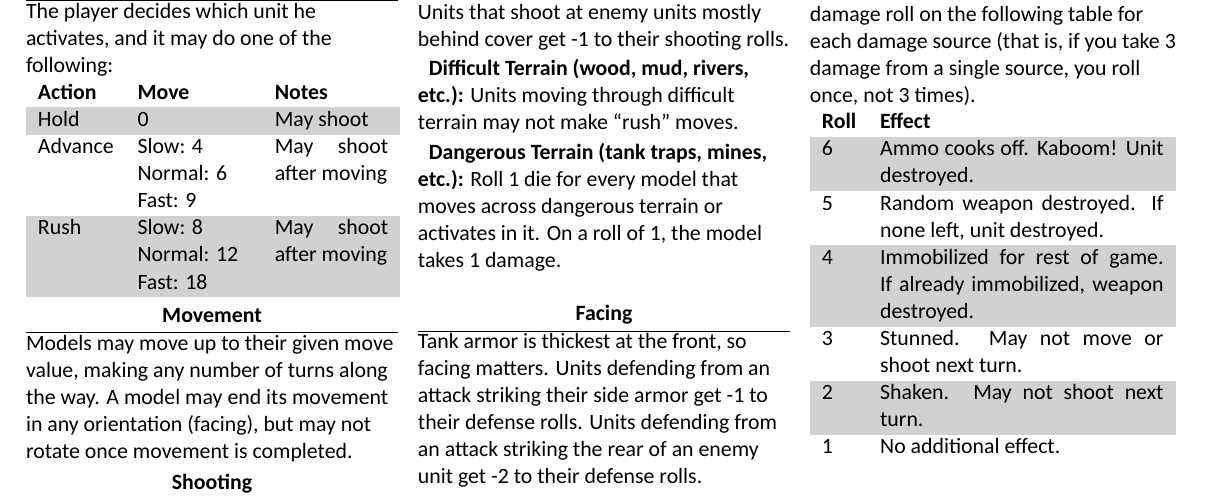
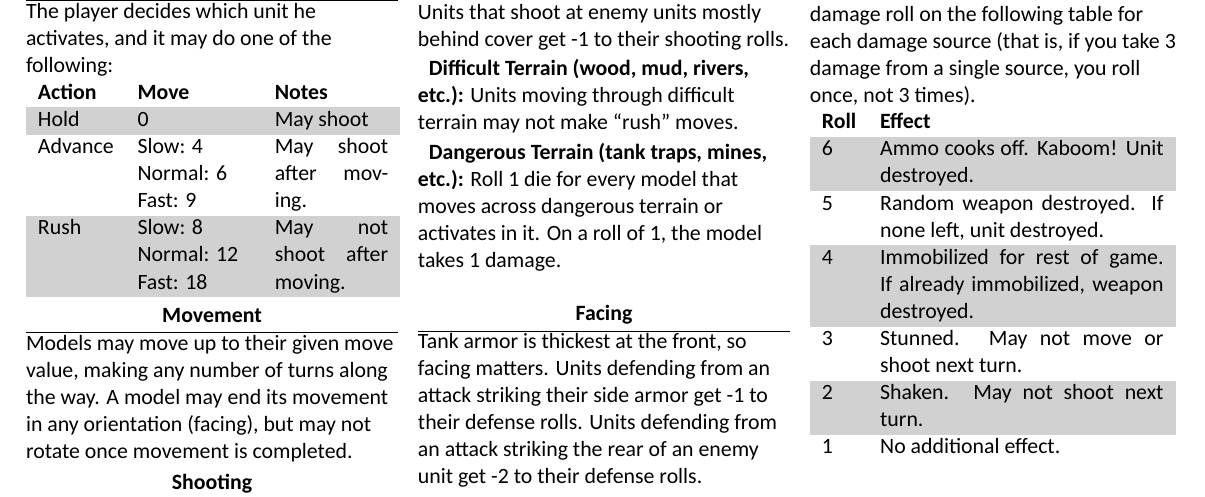
Before and after one commit to mattcaron/homebrew_games, a LaTeX document (tanks/tanks.tex): part of page 2 of 4, cut so that both start at the same text. Compiled offline with XeLaTeX.

Commit message:
Fixed very important forgotten "not".

```diff
--- a/tanks/tanks.tex
+++ b/tanks/tanks.tex
@@ -296,9 +296,9 @@ following:
 \bf{Action} & \bf{Move} & \bf{Notes} \\
 Hold & 0 & May shoot \\
 Advance & Slow: 4 \newline Normal: 6 \newline Fast: 9 & May shoot
-                                                        after moving \\
-Rush & Slow: 8 \newline Normal: 12 \newline Fast: 18 & May shoot
-                                                        after moving \\
+                                                        after moving. \\
+Rush & Slow: 8 \newline Normal: 12 \newline Fast: 18 & May not shoot
+                                                        after moving. \\
 \end{tabular}
 
 \myheading{Movement}
```
Also changed, not shown: tanks/tanks.pdf.
